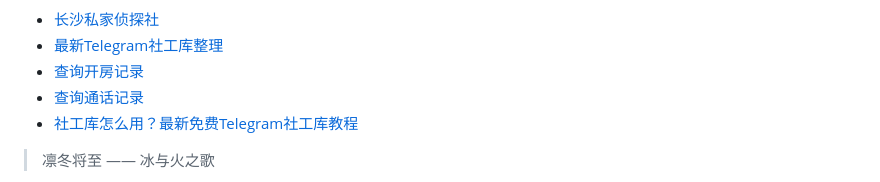
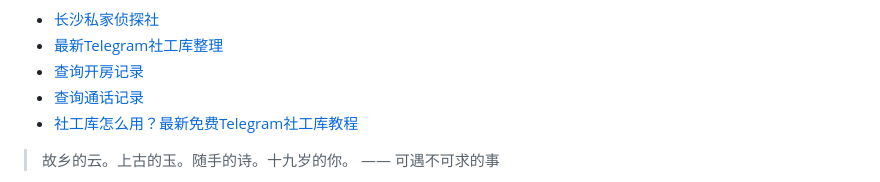
Before and after one commit to ZebulonDeweyqf/ZebulonDeweyqf, a Markdown page: README.md, the part around one of its changes. Drawn GitHub-style.

```diff
--- a/README.md
+++ b/README.md
@@ -45,5 +45,5 @@
 * <a href="https://xlsgk.com" target="_blank">社工库怎么用？最新免费Telegram社工库教程</a>
 
 <!-- QUOTE-START -->
-> 凛冬将至 —— 冰与火之歌
+> 故乡的云。上古的玉。随手的诗。十九岁的你。 —— 可遇不可求的事
 
```
Also changed, not shown: other parts of README.md (+1 -1 lines).
